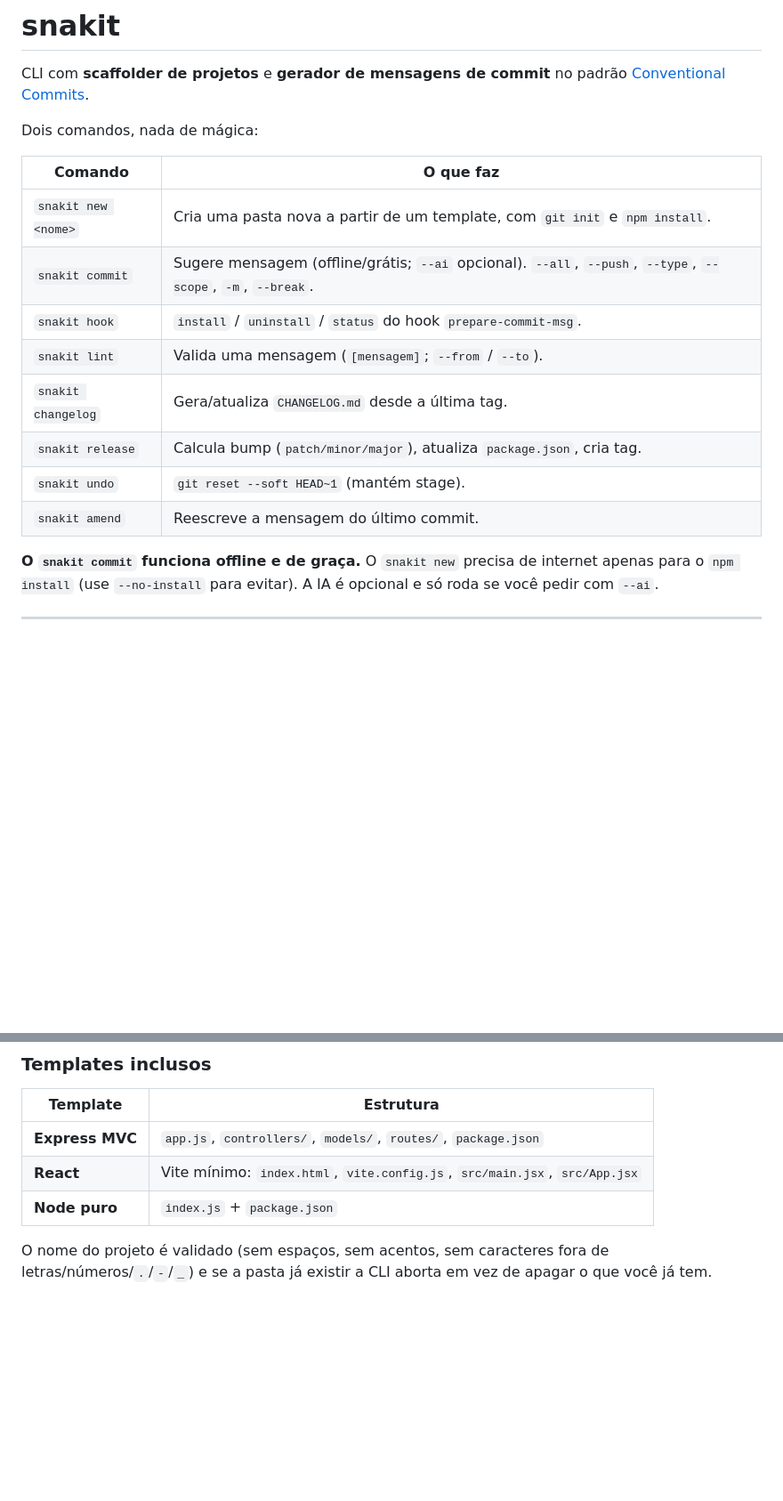
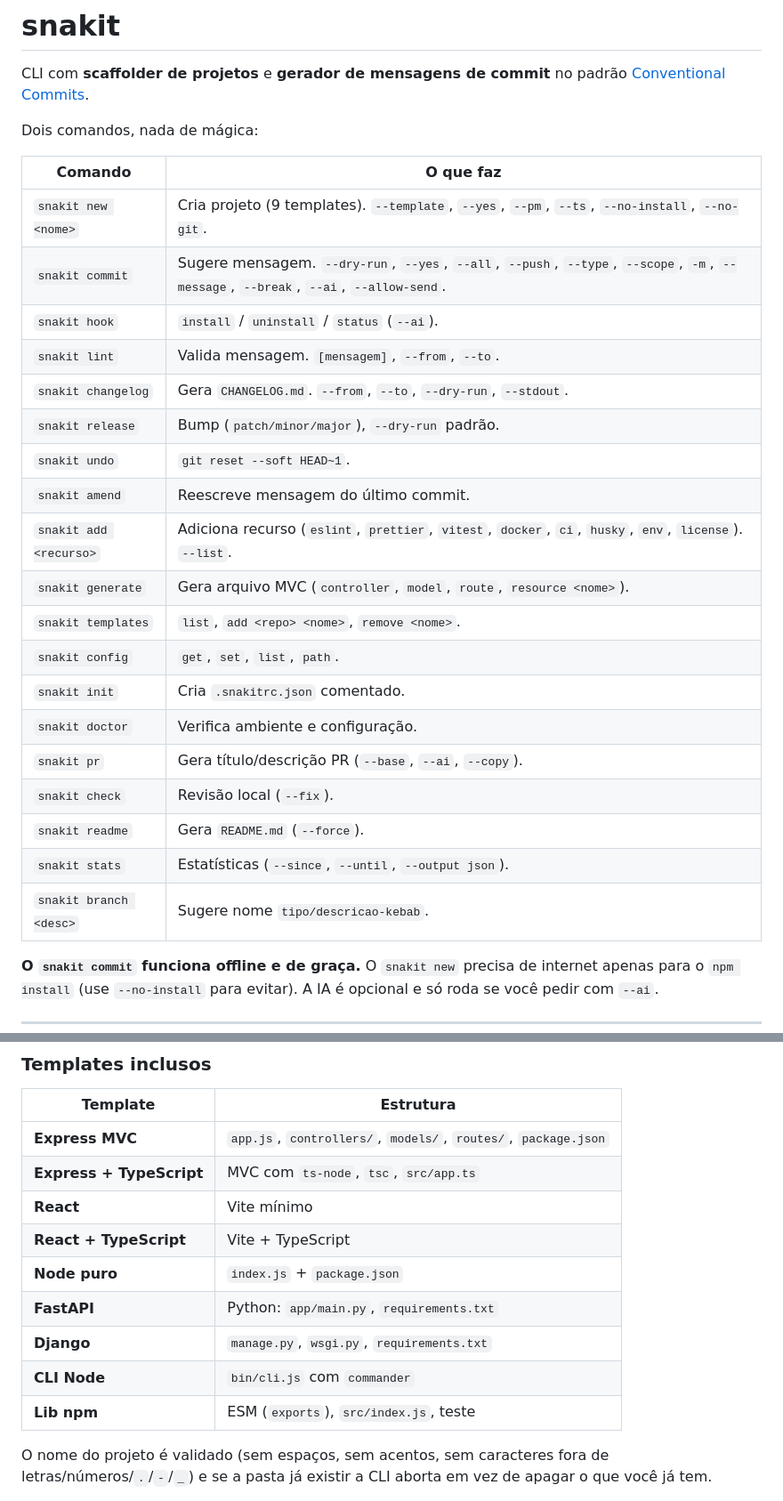
Before and after one commit to igordesouzabranco/snakit-cli, a Markdown page: README.md, 2 parts joined by grey strips. Shown at 89% size. Rendered like a GitHub page; blank space fills up the shorter version.

Commit message:
atualização readme

```diff
--- a/README.md
+++ b/README.md
@@ -6,14 +6,25 @@ Dois comandos, nada de mágica:
 
 | Comando | O que faz |
 | --- | --- |
-| `snakit new <nome>` | Cria uma pasta nova a partir de um template, com `git init` e `npm install`. |
-| `snakit commit` | Sugere mensagem (offline/grátis; `--ai` opcional). `--all`, `--push`, `--type`, `--scope`, `-m`, `--break`. |
-| `snakit hook` | `install` / `uninstall` / `status` do hook `prepare-commit-msg`. |
-| `snakit lint` | Valida uma mensagem (`[mensagem]`; `--from` / `--to`). |
-| `snakit changelog` | Gera/atualiza `CHANGELOG.md` desde a última tag. |
-| `snakit release` | Calcula bump (`patch/minor/major`), atualiza `package.json`, cria tag. |
-| `snakit undo` | `git reset --soft HEAD~1` (mantém stage). |
-| `snakit amend` | Reescreve a mensagem do último commit. |
+| `snakit new <nome>` | Cria projeto (9 templates). `--template`, `--yes`, `--pm`, `--ts`, `--no-install`, `--no-git`. |
+| `snakit commit` | Sugere mensagem. `--dry-run`, `--yes`, `--all`, `--push`, `--type`, `--scope`, `-m`, `--message`, `--break`, `--ai`, `--allow-send`. |
+| `snakit hook` | `install` / `uninstall` / `status` (`--ai`). |
+| `snakit lint` | Valida mensagem. `[mensagem]`, `--from`, `--to`. |
+| `snakit changelog` | Gera `CHANGELOG.md`. `--from`, `--to`, `--dry-run`, `--stdout`. |
+| `snakit release` | Bump (`patch/minor/major`), `--dry-run` padrão. |
+| `snakit undo` | `git reset --soft HEAD~1`. |
+| `snakit amend` | Reescreve mensagem do último commit. |
+| `snakit add <recurso>` | Adiciona recurso (`eslint`, `prettier`, `vitest`, `docker`, `ci`, `husky`, `env`, `license`). `--list`. |
+| `snakit generate` | Gera arquivo MVC (`controller`, `model`, `route`, `resource <nome>`). |
+| `snakit templates` | `list`, `add <repo> <nome>`, `remove <nome>`. |
+| `snakit config` | `get`, `set`, `list`, `path`. |
+| `snakit init` | Cria `.snakitrc.json` comentado. |
+| `snakit doctor` | Verifica ambiente e configuração. |
+| `snakit pr` | Gera título/descrição PR (`--base`, `--ai`, `--copy`). |
+| `snakit check` | Revisão local (`--fix`). |
+| `snakit readme` | Gera `README.md` (`--force`). |
+| `snakit stats` | Estatísticas (`--since`, `--until`, `--output json`). |
+| `snakit branch <desc>` | Sugere nome `tipo/descricao-kebab`. |
 
 **O `snakit commit` funciona offline e de graça.** O `snakit new` precisa de internet apenas para o `npm install` (use `--no-install` para evitar). A IA é opcional e só roda se você pedir com `--ai`.
 
@@ -58,8 +69,14 @@ snakit new minha-loja --no-install --no-git   # só monta a estrutura
 | Template | Estrutura |
 | --- | --- |
 | **Express MVC** | `app.js`, `controllers/`, `models/`, `routes/`, `package.json` |
-| **React** | Vite mínimo: `index.html`, `vite.config.js`, `src/main.jsx`, `src/App.jsx` |
+| **Express + TypeScript** | MVC com `ts-node`, `tsc`, `src/app.ts` |
+| **React** | Vite mínimo |
+| **React + TypeScript** | Vite + TypeScript |
 | **Node puro** | `index.js` + `package.json` |
+| **FastAPI** | Python: `app/main.py`, `requirements.txt` |
+| **Django** | `manage.py`, `wsgi.py`, `requirements.txt` |
+| **CLI Node** | `bin/cli.js` com `commander` |
+| **Lib npm** | ESM (`exports`), `src/index.js`, teste |
 
 O nome do projeto é validado (sem espaços, sem acentos, sem caracteres fora de
 letras/números/`.`/`-`/`_`) e se a pasta já existir a CLI aborta em vez de apagar
```
